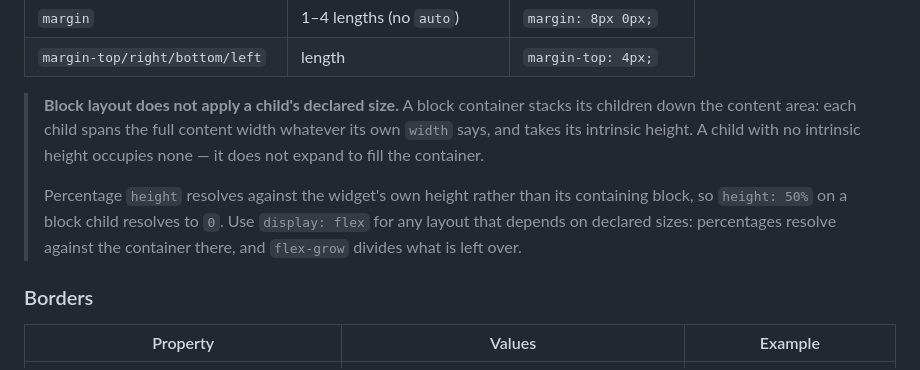
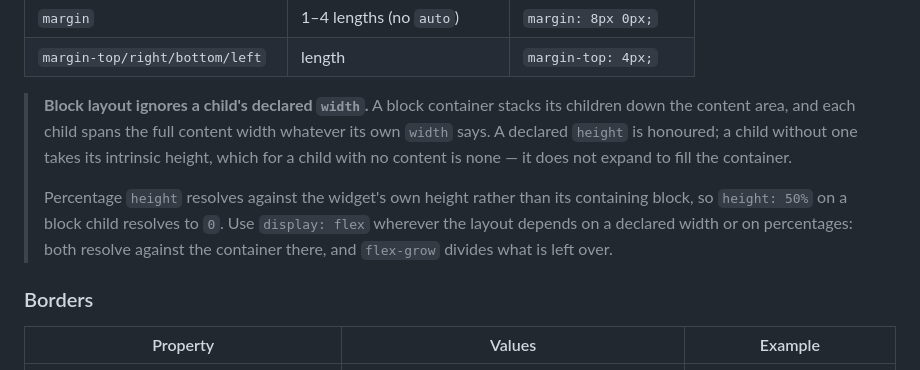
Before and after one commit to ovenpasta/adi2, a Markdown page: docs/css_styling.md, the part around the change. GitHub-like rendering.

Commit message:
Docs: block layout honours a declared height
The note on block layout said a child takes its intrinsic height.
Get_Preferred_Size returns a declared height wherever one is set, and
block_layout_test asserts that a sized child keeps it. Only a declared
width goes unread, every child spanning the container's content width.

```diff
--- a/docs/css_styling.md
+++ b/docs/css_styling.md
@@ -164,9 +164,9 @@ For `::main`, interactive pseudos remain widget-scoped regardless of position:
 | `margin` | 1–4 lengths (no `auto`) | `margin: 8px 0px;` |
 | `margin-top/right/bottom/left` | length | `margin-top: 4px;` |
 
-> **Block layout does not apply a child's declared size.** A block container stacks its children down the content area: each child spans the full content width whatever its own `width` says, and takes its intrinsic height. A child with no intrinsic height occupies none — it does not expand to fill the container.
+> **Block layout ignores a child's declared `width`.** A block container stacks its children down the content area, and each child spans the full content width whatever its own `width` says. A declared `height` is honoured; a child without one takes its intrinsic height, which for a child with no content is none — it does not expand to fill the container.
 >
-> Percentage `height` resolves against the widget's own height rather than its containing block, so `height: 50%` on a block child resolves to `0`. Use `display: flex` for any layout that depends on declared sizes: percentages resolve against the container there, and `flex-grow` divides what is left over.
+> Percentage `height` resolves against the widget's own height rather than its containing block, so `height: 50%` on a block child resolves to `0`. Use `display: flex` wherever the layout depends on a declared width or on percentages: both resolve against the container there, and `flex-grow` divides what is left over.
 
 ### Borders
 
```
